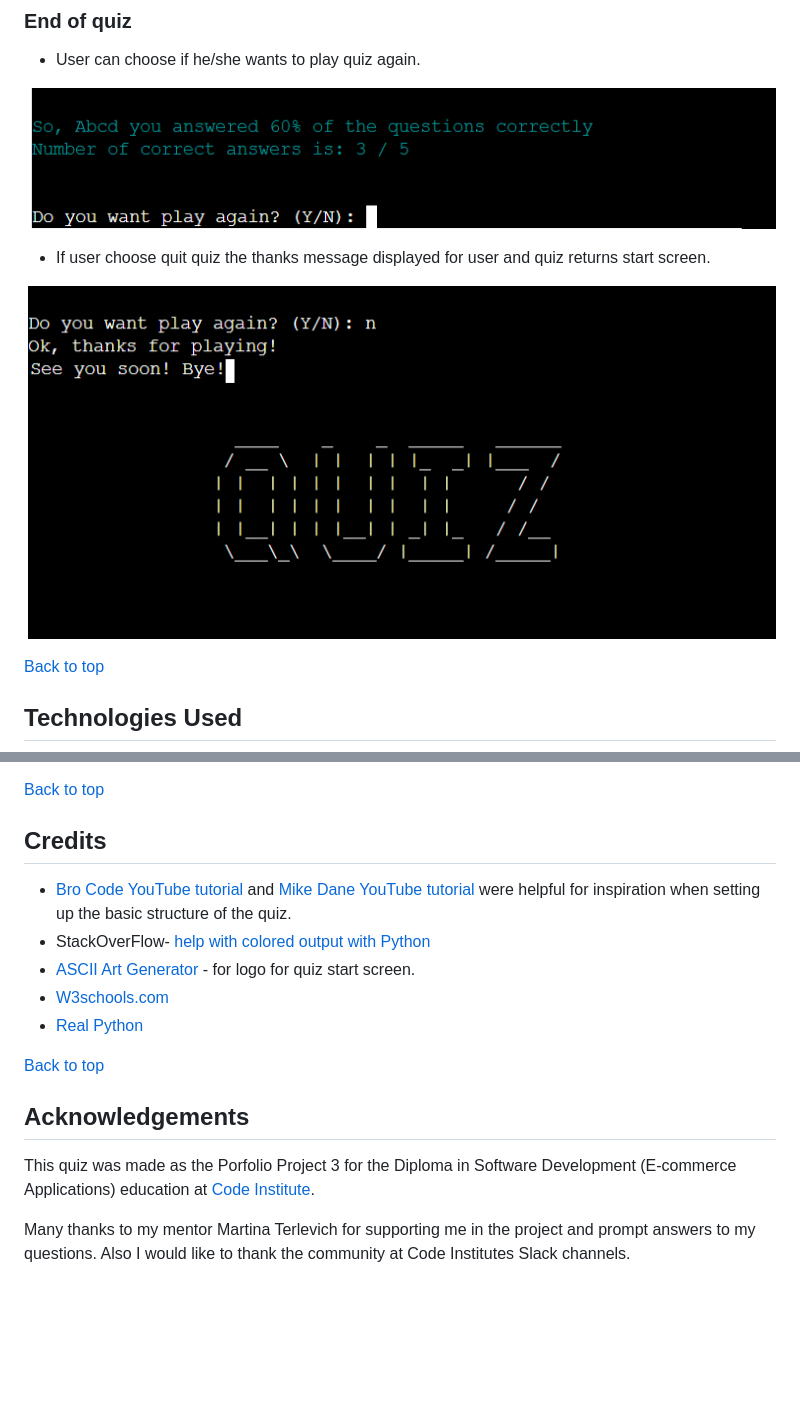
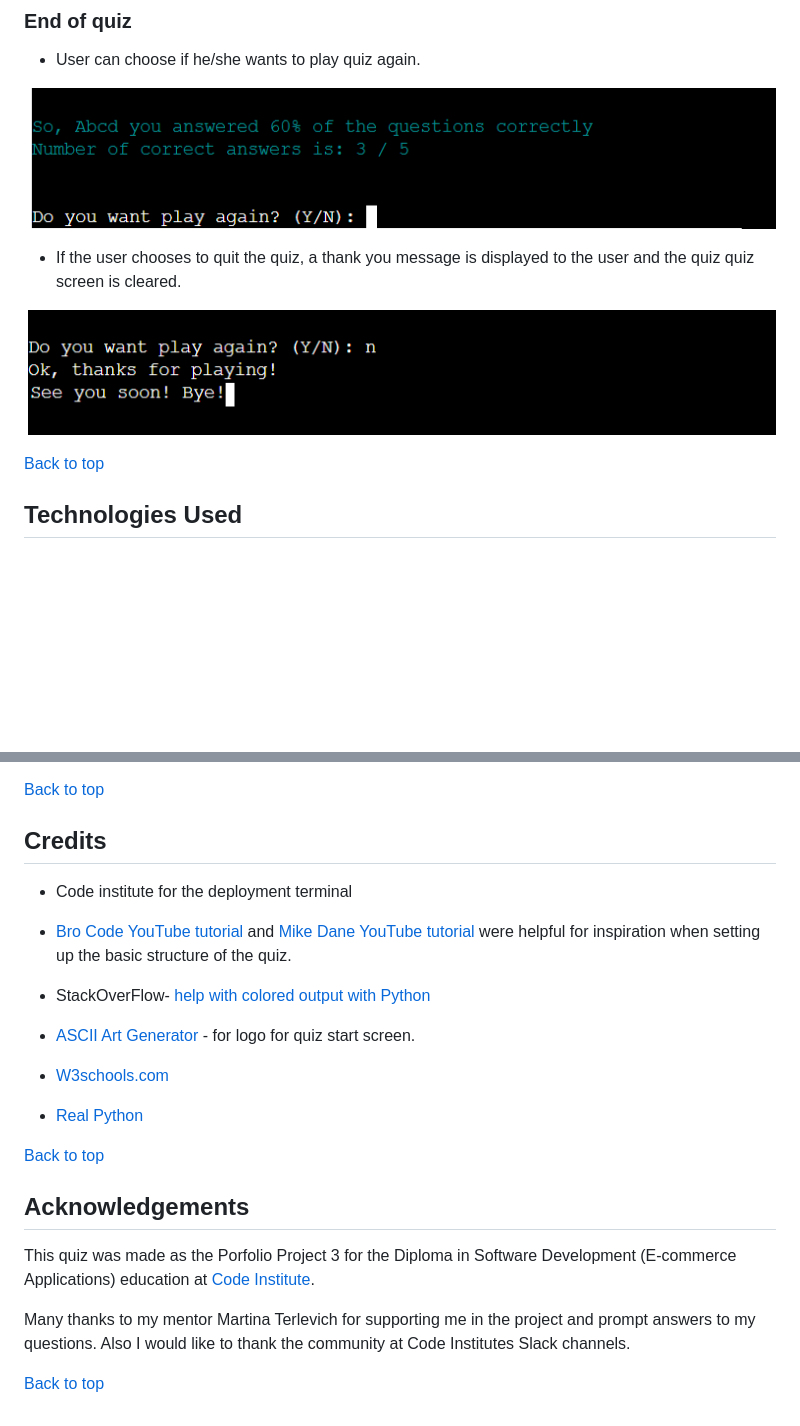
Before and after one commit to LarisaLG/quizz, a Markdown page: README.md, 2 parts joined by grey strips. Drawn GitHub-style; pictures changed too: assets/docs/quiz_thank_message.png (deleted), assets/docs/quiz_thanks_message.png (added); blank space fills up the shorter version.

Commit message:
Add corrections to the README.md, run.py

```diff
--- a/README.md
+++ b/README.md
@@ -91,9 +91,9 @@ When the quiz is finished the quiz results will be presented to the user so that
 
 ![Quiz finish](assets/docs/quiz_finish.png)
 
-+ If user choose quit quiz the thanks message displayed for user and quiz returns start screen.
++ If the user chooses to quit the quiz, a thank you message is displayed to the user and the quiz quiz screen is cleared.
 
-![End of game](assets/docs/quiz_thank_message.png)
+![End of game](assets/docs/quiz_thanks_message.png)
 
 [Back to top](#contents)
 
@@ -160,12 +160,13 @@ Steps to deploy are as follows:
 [Back to top](#contents)
 
 ## Credits
++ Code institute for the deployment terminal
 
-- [Bro Code YouTube tutorial](https://youtu.be/yriw5Zh406s) and [Mike Dane YouTube tutorial](https://youtu.be/SgQhwtIoQ7o) were helpful for inspiration when setting up the basic structure of the quiz.
-- StackOverFlow- [help with colored output with Python](https://stackoverflow.com/questions/39473297/how-do-i-print-colored-output-with-python-3)
-- [ASCII Art Generator](https://www.developmenttools.com/ascii-art-generator/) - for logo for quiz start screen.
-- [W3schools.com](https://www.w3schools.com/python/default.asp)
-- [Real Python](https://realpython.com/)
++ [Bro Code YouTube tutorial](https://youtu.be/yriw5Zh406s) and [Mike Dane YouTube tutorial](https://youtu.be/SgQhwtIoQ7o) were helpful for inspiration when setting up the basic structure of the quiz.
++ StackOverFlow- [help with colored output with Python](https://stackoverflow.com/questions/39473297/how-do-i-print-colored-output-with-python-3)
++ [ASCII Art Generator](https://www.developmenttools.com/ascii-art-generator/) - for logo for quiz start screen.
++ [W3schools.com](https://www.w3schools.com/python/default.asp)
++ [Real Python](https://realpython.com/)
 
 [Back to top](#contents)
 
@@ -175,3 +176,5 @@ This quiz was made as the Porfolio Project 3 for the Diploma in Software Develop
 
 Many thanks to my mentor Martina Terlevich for supporting me in the project and prompt answers to my questions.
 Also I would like to thank the community at Code Institutes Slack channels.
+
+[Back to top](#contents)
```
Also changed, not shown: other parts of README.md (+2 -2 lines).
